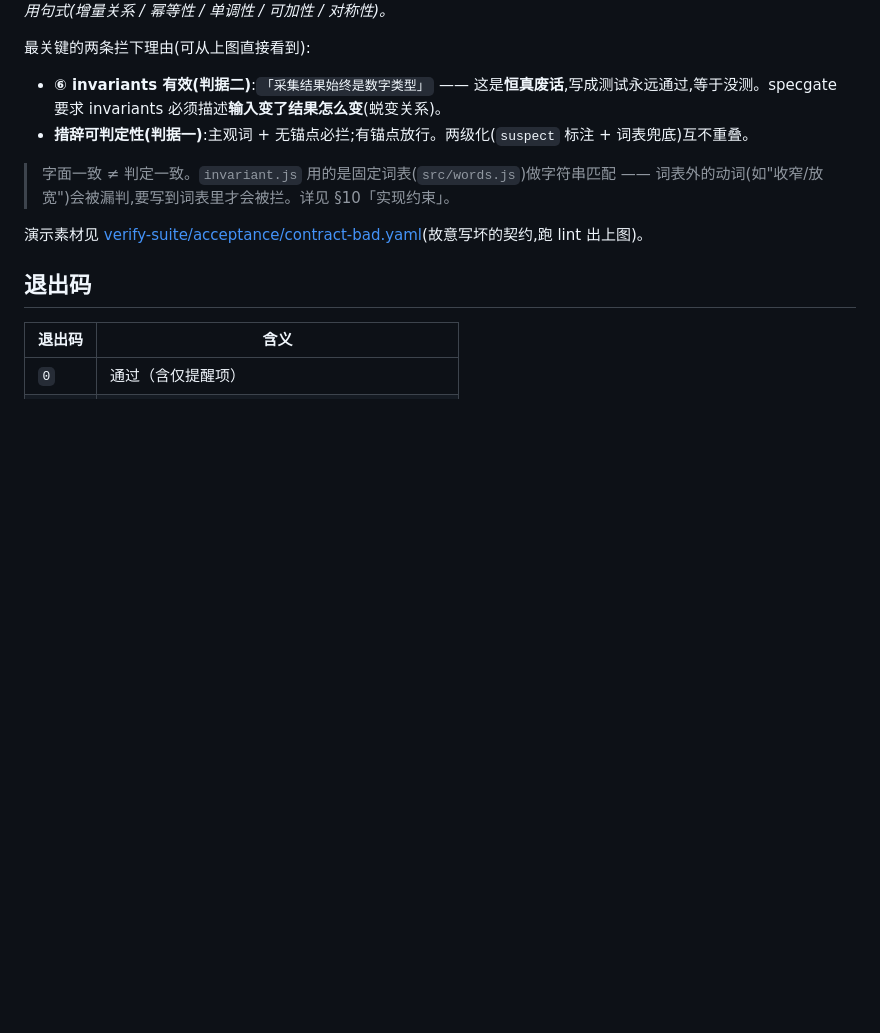
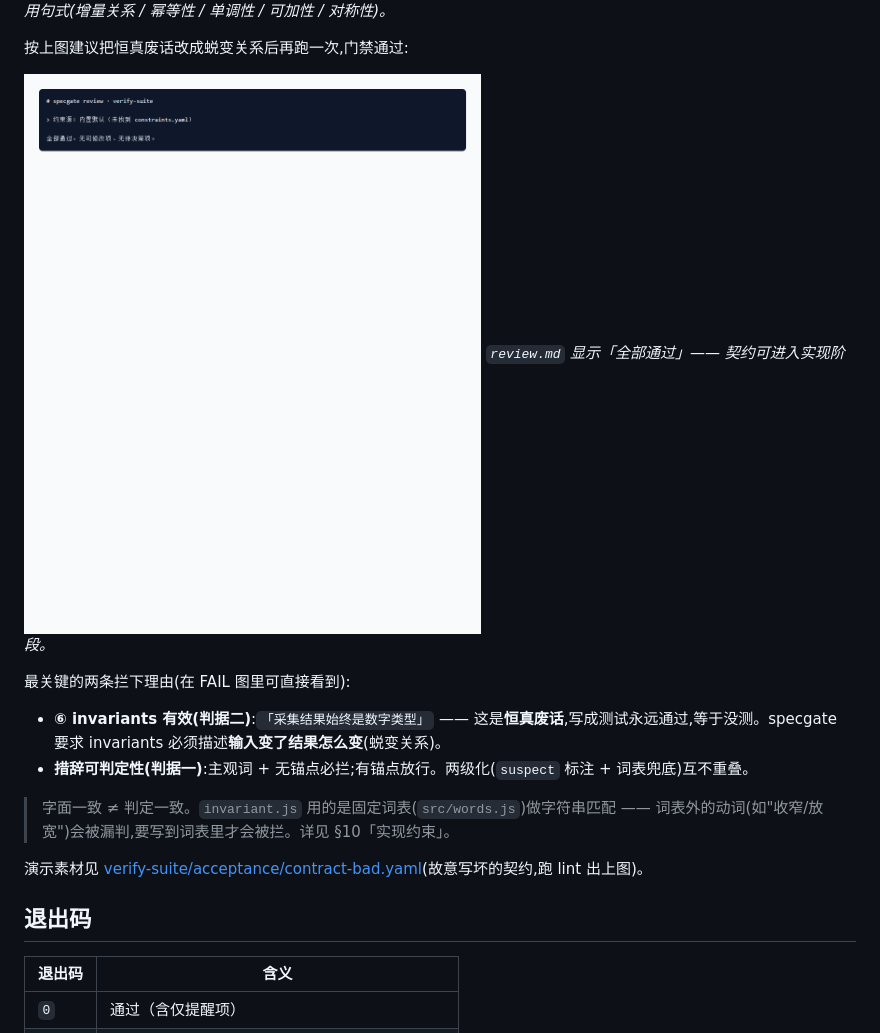
Before and after one commit to supernisy/specgate, a Markdown page: README.md, the part around the change. GitHub-like rendering; pictures changed too: docs/specgate-pass-review.png (added); blank space fills up the shorter version.

Commit message:
docs: README demo 段增加通过态 review.md 截图
与已有的 FAIL 截图形成「拦截 → 通过」对比,30 秒 demo 更完整。

```diff
--- a/README.md
+++ b/README.md
@@ -77,7 +77,12 @@ node src/cli.js lint <合规契约>     # → 退出码 0,review.md 写着「全
 ![specgate FAIL review](docs/specgate-fail-review.png)
 *`review.md` 实际长这样 —— 每条拦截都给出五类可套用句式(增量关系 / 幂等性 / 单调性 / 可加性 / 对称性)。*
 
-最关键的两条拦下理由(可从上图直接看到):
+按上图建议把恒真废话改成蜕变关系后再跑一次,门禁通过:
+
+![specgate PASS review](docs/specgate-pass-review.png)
+*`review.md` 显示「全部通过」—— 契约可进入实现阶段。*
+
+最关键的两条拦下理由(在 FAIL 图里可直接看到):
 
 - **⑥ invariants 有效(判据二)**:`「采集结果始终是数字类型」` —— 这是**恒真废话**,写成测试永远通过,等于没测。specgate 要求 invariants 必须描述**输入变了结果怎么变**(蜕变关系)。
 - **措辞可判定性(判据一)**:主观词 + 无锚点必拦;有锚点放行。两级化(`suspect` 标注 + 词表兜底)互不重叠。
```
Also changed, not shown: 1 other file.
